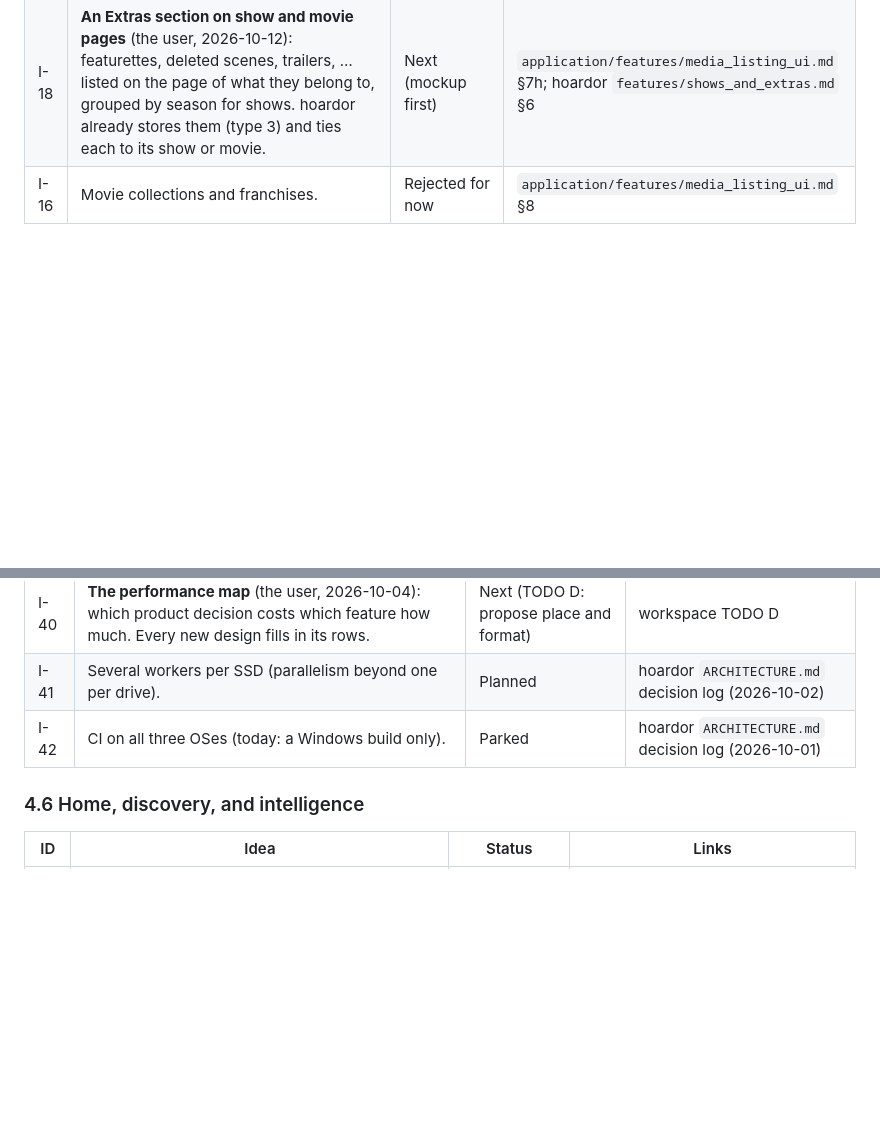
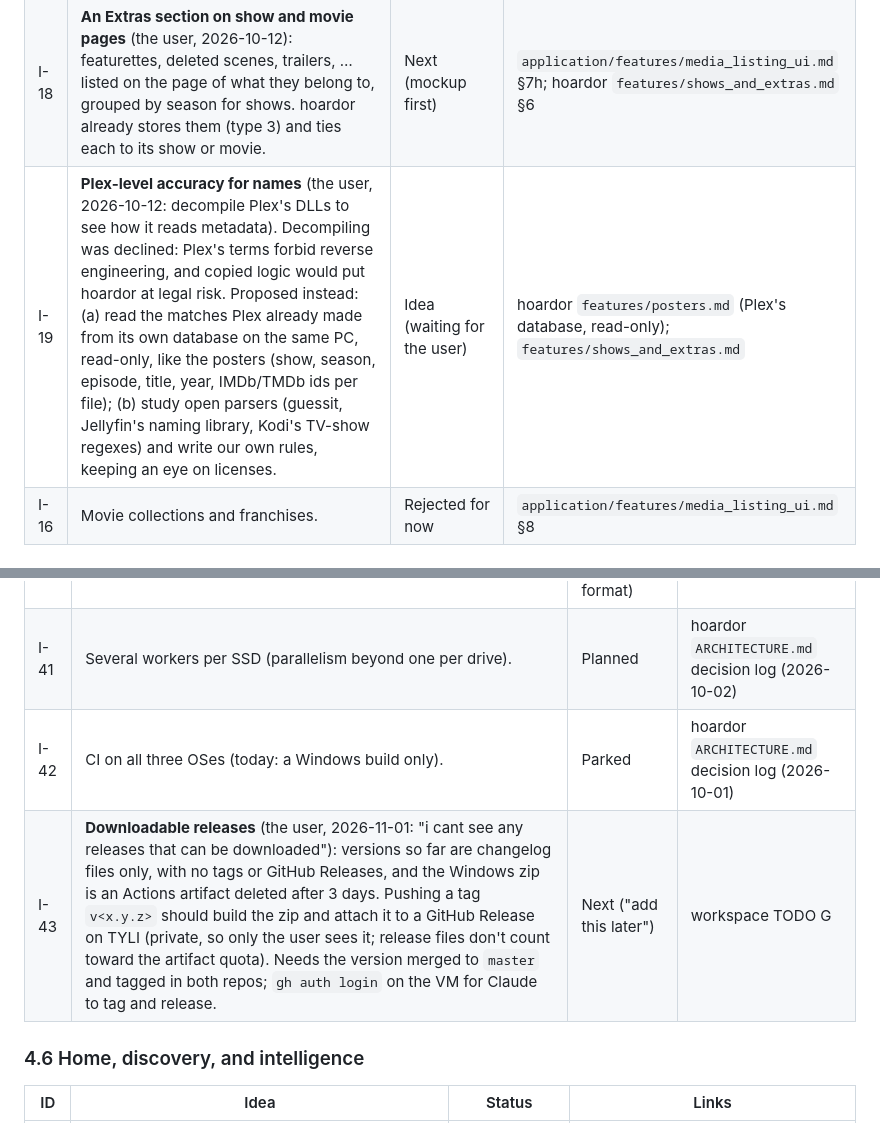
Before and after one commit to abhinavp06/tyli, a Markdown page: DOCUMENTATION/PRODUCT.md, 2 parts joined by grey strips. Drawn GitHub-style; blank space fills up the shorter version.

```diff
--- a/DOCUMENTATION/PRODUCT.md
+++ b/DOCUMENTATION/PRODUCT.md
@@ -87,6 +87,7 @@ Each one names where it's recorded, so a design can be checked against it.
 | I-15 | Re-read a video when a poster or `.nfo` is added next to it later. | Planned | hoardor `CHANGELOGS/v0.3.0.md` (posters entry, follow-ups) |
 | I-17 | **Shows missing from the Shows grid** (the user, 2026-10-12; a bug). A video counts as an episode only from its `.nfo`, its tags, or a name matching `SxxEyy`/`1x02` (or a number in an exact `Season N` folder); everything else becomes a movie, and a Shows category lists only episodes. Checked against the user's real list (1,773 videos, `shows_list.txt`): 806 become movies. Lost entirely: Evangelion (`[Group] Show - 01`), Dragon Ball (`Episode 1 Title`, no season folder), The Bads of Bollywood (`Show E01`). Also lost: 499 featurettes, DBZ's movies, OVAs, and specials, and Evangelion's films. Shows that do appear are often named after the release folder (`Breaking Bad (2008) Season 1-5 S01-S05 (1080p BluRay …)`). The user's `DBZ/` folder holds two shows, so "the show is the top folder" (I-10) doesn't hold as stated. | Shipped (`v0.4.0`, 2026-10-12): the user chose extras on their show's or movie's page, films/OVAs in a show's folder as its Specials, samples skipped | hoardor `features/shows_and_extras.md`; `application/features/media_listing_ui.md` §7h; both `CHANGELOGS/` |
 | I-18 | **An Extras section on show and movie pages** (the user, 2026-10-12): featurettes, deleted scenes, trailers, … listed on the page of what they belong to, grouped by season for shows. hoardor already stores them (type 3) and ties each to its show or movie. | Next (mockup first) | `application/features/media_listing_ui.md` §7h; hoardor `features/shows_and_extras.md` §6 |
+| I-19 | **Plex-level accuracy for names** (the user, 2026-10-12: decompile Plex's DLLs to see how it reads metadata). Decompiling was declined: Plex's terms forbid reverse engineering, and copied logic would put hoardor at legal risk. Proposed instead: (a) read the matches Plex already made from its own database on the same PC, read-only, like the posters (show, season, episode, title, year, IMDb/TMDb ids per file); (b) study open parsers (guessit, Jellyfin's naming library, Kodi's TV-show regexes) and write our own rules, keeping an eye on licenses. | Idea (waiting for the user) | hoardor `features/posters.md` (Plex's database, read-only); `features/shows_and_extras.md` |
 | I-16 | Movie collections and franchises. | Rejected for now | `application/features/media_listing_ui.md` §8 |
 
 ### 4.3 Player
@@ -118,6 +119,7 @@ Each one names where it's recorded, so a design can be checked against it.
 | I-40 | **The performance map** (the user, 2026-10-04): which product decision costs which feature how much. Every new design fills in its rows. | Next (TODO D: propose place and format) | workspace TODO D |
 | I-41 | Several workers per SSD (parallelism beyond one per drive). | Planned | hoardor `ARCHITECTURE.md` decision log (2026-10-02) |
 | I-42 | CI on all three OSes (today: a Windows build only). | Parked | hoardor `ARCHITECTURE.md` decision log (2026-10-01) |
+| I-43 | **Downloadable releases** (the user, 2026-11-01: "i cant see any releases that can be downloaded"): versions so far are changelog files only, with no tags or GitHub Releases, and the Windows zip is an Actions artifact deleted after 3 days. Pushing a tag `v<x.y.z>` should build the zip and attach it to a GitHub Release on TYLI (private, so only the user sees it; release files don't count toward the artifact quota). Needs the version merged to `master` and tagged in both repos; `gh auth login` on the VM for Claude to tag and release. | Next ("add this later") | workspace TODO G |
 
 ### 4.6 Home, discovery, and intelligence
 
```
